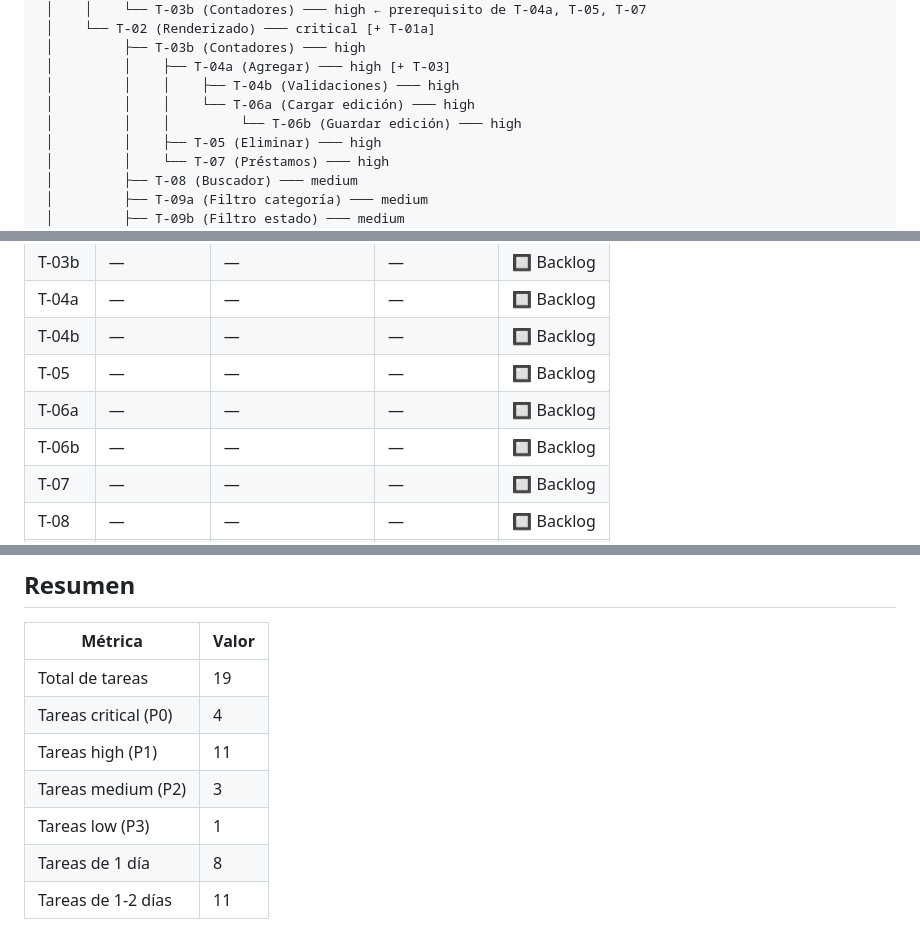
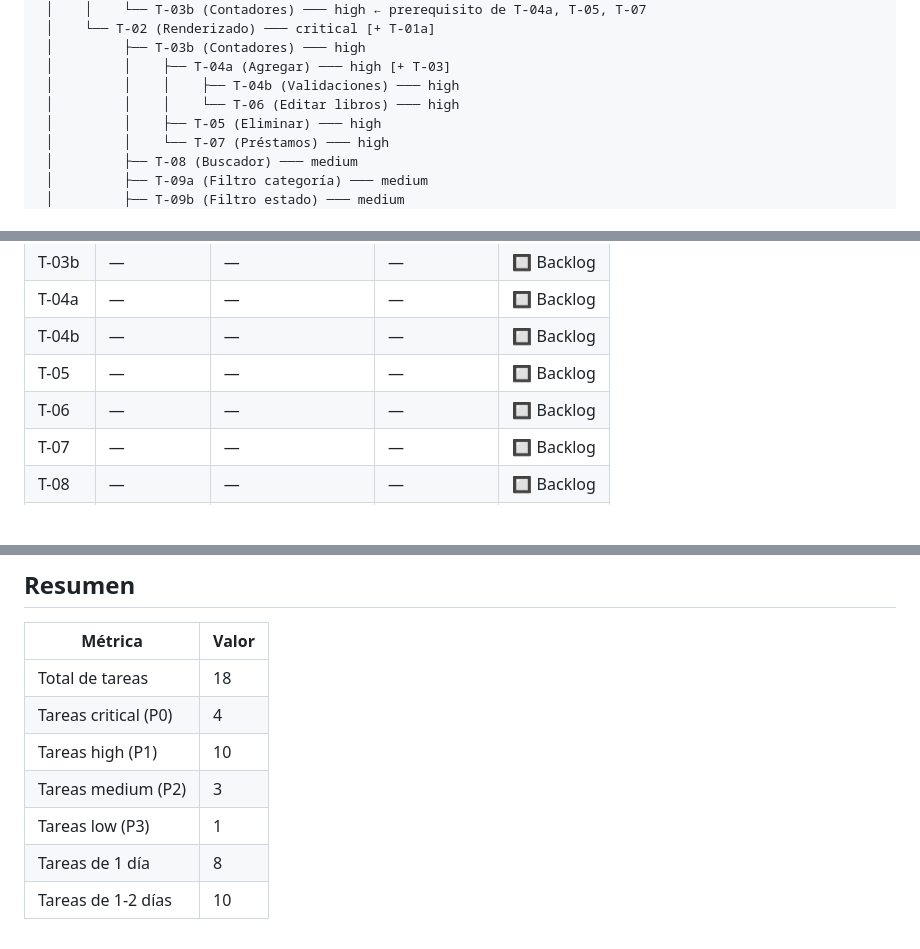
Before and after one commit to wigsdev/gestor-biblioteca-digital, a Markdown page: docs/backlog.md, 3 parts joined by grey strips. Rendered like a GitHub page; blank space fills up the shorter version.

```diff
--- a/docs/backlog.md
+++ b/docs/backlog.md
@@ -717,8 +694,7 @@ T-01a (HTML) ─── critical
  │         ├── T-03b (Contadores) ─── high
  │         │    ├── T-04a (Agregar) ─── high [+ T-03]
  │         │    │    ├── T-04b (Validaciones) ─── high
- │         │    │    └── T-06a (Cargar edición) ─── high
- │         │    │         └── T-06b (Guardar edición) ─── high
+ │         │    │    └── T-06 (Editar libros) ─── high
  │         │    ├── T-05 (Eliminar) ─── high
  │         │    └── T-07 (Préstamos) ─── high
  │         ├── T-08 (Buscador) ─── medium
@@ -755,8 +731,7 @@ T-01a (HTML) ─── critical
 | T-04a | — | — | — | 🔲 Backlog |
 | T-04b | — | — | — | 🔲 Backlog |
 | T-05 | — | — | — | 🔲 Backlog |
-| T-06a | — | — | — | 🔲 Backlog |
-| T-06b | — | — | — | 🔲 Backlog |
+| T-06 | — | — | — | 🔲 Backlog |
 | T-07 | — | — | — | 🔲 Backlog |
 | T-08 | — | — | — | 🔲 Backlog |
 | T-09a | — | — | — | 🔲 Backlog |
@@ -772,10 +747,10 @@ T-01a (HTML) ─── critical
 
 | Métrica | Valor |
 |---------|-------|
-| Total de tareas | 19 |
+| Total de tareas | 18 |
 | Tareas critical (P0) | 4 |
-| Tareas high (P1) | 11 |
+| Tareas high (P1) | 10 |
 | Tareas medium (P2) | 3 |
 | Tareas low (P3) | 1 |
 | Tareas de 1 día | 8 |
-| Tareas de 1-2 días | 11 |
+| Tareas de 1-2 días | 10 |
```
Also changed, not shown: other parts of docs/backlog.md (+27 -50 lines), docs/guia-desarrollo.md (+7 -17 lines), docs/revision-diseno.md (+1 -2 lines).
